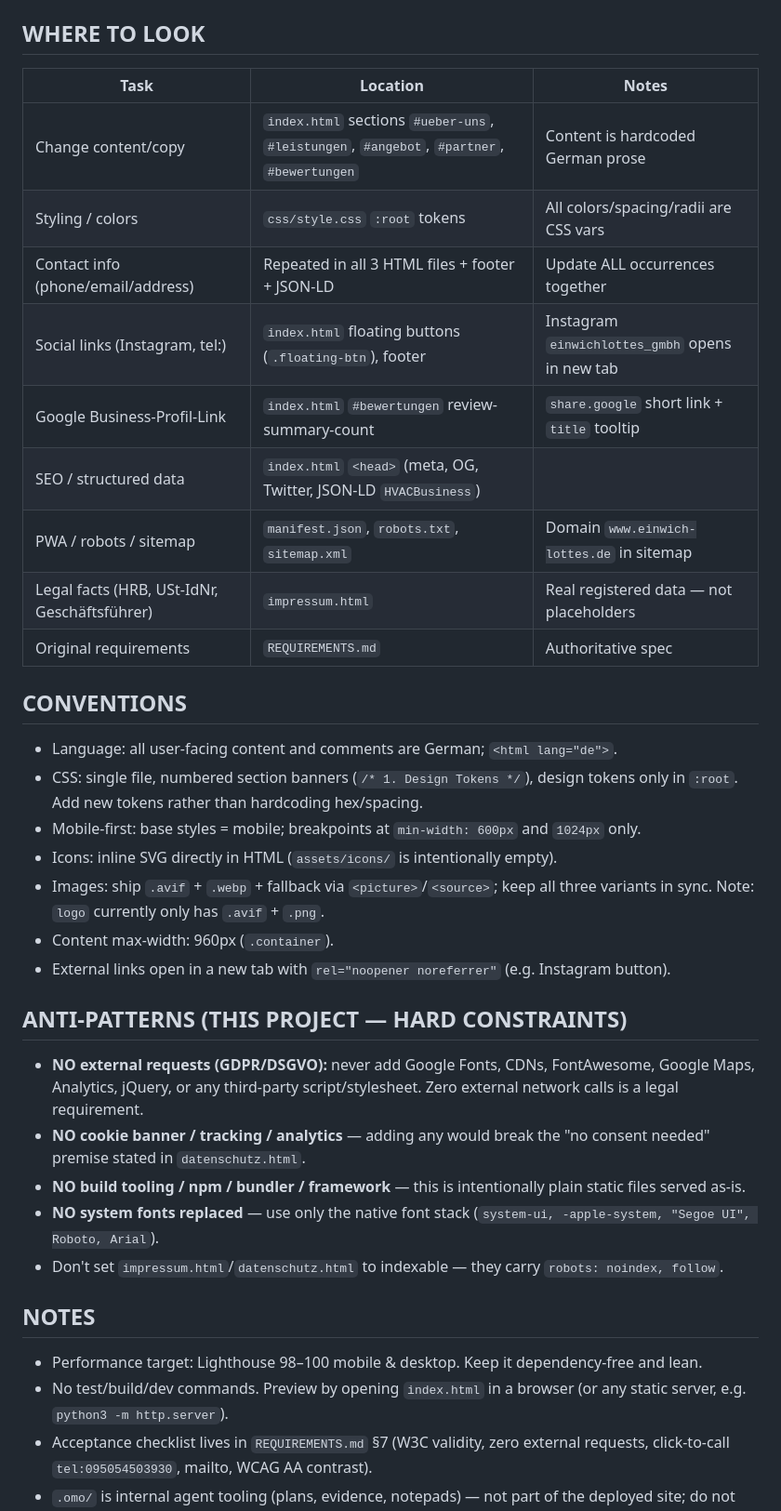
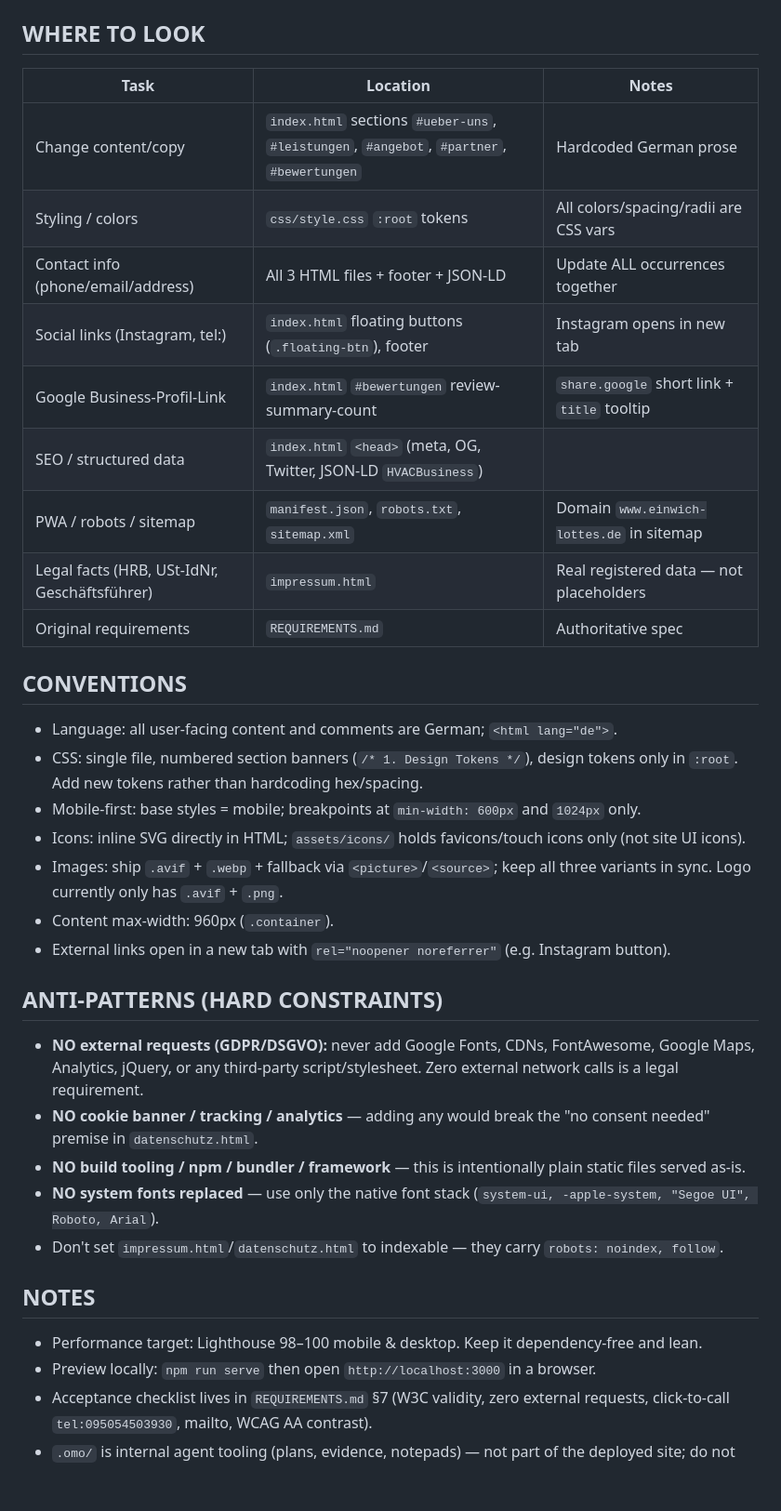
Before and after one commit to dakonr/einwich-lottes-website, a Markdown page: AGENTS.md, the part around one of its changes. Shown at 93% size. GitHub-like rendering; blank space fills up the shorter version.

```diff
--- a/AGENTS.md
+++ b/AGENTS.md
@@ -24,34 +44,34 @@ REQUIREMENTS.md    # Full German spec — source of truth for content + constrai
 ## WHERE TO LOOK
-| Task                                         | Location                                                                                  | Notes                                   |
-| -------------------------------------------- | ----------------------------------------------------------------------------------------- | --------------------------------------- |
-| Change content/copy                          | `index.html` sections `#ueber-uns`, `#leistungen`, `#angebot`, `#partner`, `#bewertungen` | Content is hardcoded German prose       |
-| Styling / colors                             | `css/style.css` `:root` tokens                                                            | All colors/spacing/radii are CSS vars   |
-| Contact info (phone/email/address)           | Repeated in all 3 HTML files + footer + JSON-LD                                           | Update ALL occurrences together         |
-| Social links (Instagram, tel:)               | `index.html` floating buttons (`.floating-btn`), footer                                   | Instagram `einwichlottes_gmbh` opens in new tab |
-| Google Business-Profil-Link                  | `index.html` `#bewertungen` review-summary-count                                         | `share.google` short link + `title` tooltip |
-| SEO / structured data                        | `index.html` `<head>` (meta, OG, Twitter, JSON-LD `HVACBusiness`)                         |                                         |
-| PWA / robots / sitemap                       | `manifest.json`, `robots.txt`, `sitemap.xml`                                              | Domain `www.einwich-lottes.de` in sitemap |
-| Legal facts (HRB, USt-IdNr, Geschäftsführer) | `impressum.html`                                                                          | Real registered data — not placeholders |
-| Original requirements                        | `REQUIREMENTS.md`                                                                         | Authoritative spec                      |
+| Task | Location | Notes |
+|---|---|---|
+| Change content/copy | `index.html` sections `#ueber-uns`, `#leistungen`, `#angebot`, `#partner`, `#bewertungen` | Hardcoded German prose |
+| Styling / colors | `css/style.css` `:root` tokens | All colors/spacing/radii are CSS vars |
+| Contact info (phone/email/address) | All 3 HTML files + footer + JSON-LD | Update ALL occurrences together |
+| Social links (Instagram, tel:) | `index.html` floating buttons (`.floating-btn`), footer | Instagram opens in new tab |
+| Google Business-Profil-Link | `index.html` `#bewertungen` review-summary-count | `share.google` short link + `title` tooltip |
+| SEO / structured data | `index.html` `<head>` (meta, OG, Twitter, JSON-LD `HVACBusiness`) | |
+| PWA / robots / sitemap | `manifest.json`, `robots.txt`, `sitemap.xml` | Domain `www.einwich-lottes.de` in sitemap |
+| Legal facts (HRB, USt-IdNr, Geschäftsführer) | `impressum.html` | Real registered data — not placeholders |
+| Original requirements | `REQUIREMENTS.md` | Authoritative spec |
 
 ## CONVENTIONS
 - Language: all user-facing content and comments are German; `<html lang="de">`.
 - CSS: single file, numbered section banners (`/* 1. Design Tokens */`), design tokens only in `:root`. Add new tokens rather than hardcoding hex/spacing.
 - Mobile-first: base styles = mobile; breakpoints at `min-width: 600px` and `1024px` only.
-- Icons: inline SVG directly in HTML (`assets/icons/` is intentionally empty).
-- Images: ship `.avif` + `.webp` + fallback via `<picture>`/`<source>`; keep all three variants in sync. Note: `logo` currently only has `.avif` + `.png`.
+- Icons: inline SVG directly in HTML; `assets/icons/` holds favicons/touch icons only (not site UI icons).
+- Images: ship `.avif` + `.webp` + fallback via `<picture>`/`<source>`; keep all three variants in sync. Logo currently only has `.avif` + `.png`.
 - Content max-width: 960px (`.container`).
 - External links open in a new tab with `rel="noopener noreferrer"` (e.g. Instagram button).
 
-## ANTI-PATTERNS (THIS PROJECT — HARD CONSTRAINTS)
+## ANTI-PATTERNS (HARD CONSTRAINTS)
 - **NO external requests (GDPR/DSGVO):** never add Google Fonts, CDNs, FontAwesome, Google Maps, Analytics, jQuery, or any third-party script/stylesheet. Zero external network calls is a legal requirement.
-- **NO cookie banner / tracking / analytics** — adding any would break the "no consent needed" premise stated in `datenschutz.html`.
+- **NO cookie banner / tracking / analytics** — adding any would break the "no consent needed" premise in `datenschutz.html`.
 - **NO build tooling / npm / bundler / framework** — this is intentionally plain static files served as-is.
 - **NO system fonts replaced** — use only the native font stack (`system-ui, -apple-system, "Segoe UI", Roboto, Arial`).
 - Don't set `impressum.html`/`datenschutz.html` to indexable — they carry `robots: noindex, follow`.
 
 ## NOTES
 - Performance target: Lighthouse 98–100 mobile & desktop. Keep it dependency-free and lean.
-- No test/build/dev commands. Preview by opening `index.html` in a browser (or any static server, e.g. `python3 -m http.server`).
+- Preview locally: `npm run serve` then open `http://localhost:3000` in a browser.
 - Acceptance checklist lives in `REQUIREMENTS.md` §7 (W3C validity, zero external requests, click-to-call `tel:095054503930`, mailto, WCAG AA contrast).
 - `.omo/` is internal agent tooling (plans, evidence, notepads) — not part of the deployed site; do not edit.
```
Also changed, not shown: other parts of AGENTS.md (+28 -8 lines).
